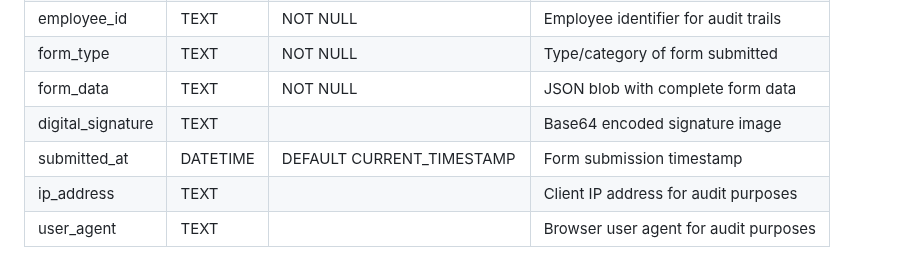
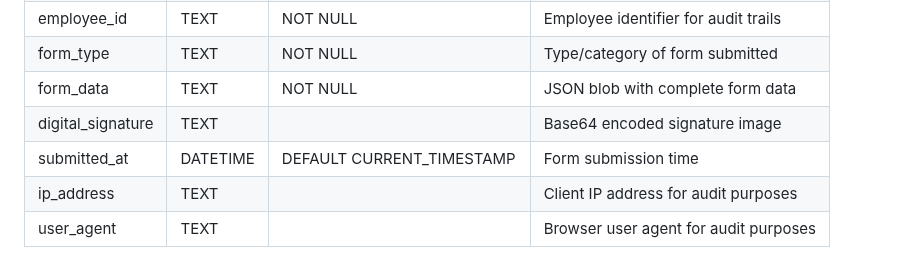
Before and after one commit to Steel-tech/Steel-Onboarding-App, a Markdown page: DATABASE.md, the part around the change. Drawn GitHub-style.

Commit message:
docs: update documentation  (modified 1 files)
🤖 Auto-committed by Claude Code
Files changed: 1
Generated: 2025-09-06 16:48:15

```diff
--- a/DATABASE.md
+++ b/DATABASE.md
@@ -125,7 +125,7 @@ for production use with security, performance, and compliance requirements.
 | form_type | TEXT | NOT NULL | Type/category of form submitted |
 | form_data | TEXT | NOT NULL | JSON blob with complete form data |
 | digital_signature | TEXT | | Base64 encoded signature image |
-| submitted_at | DATETIME | DEFAULT CURRENT_TIMESTAMP | Form submission timestamp |
+| submitted_at | DATETIME | DEFAULT CURRENT_TIMESTAMP | Form submission time |
 | ip_address | TEXT | | Client IP address for audit purposes |
 | user_agent | TEXT | | Browser user agent for audit purposes |
 
```
